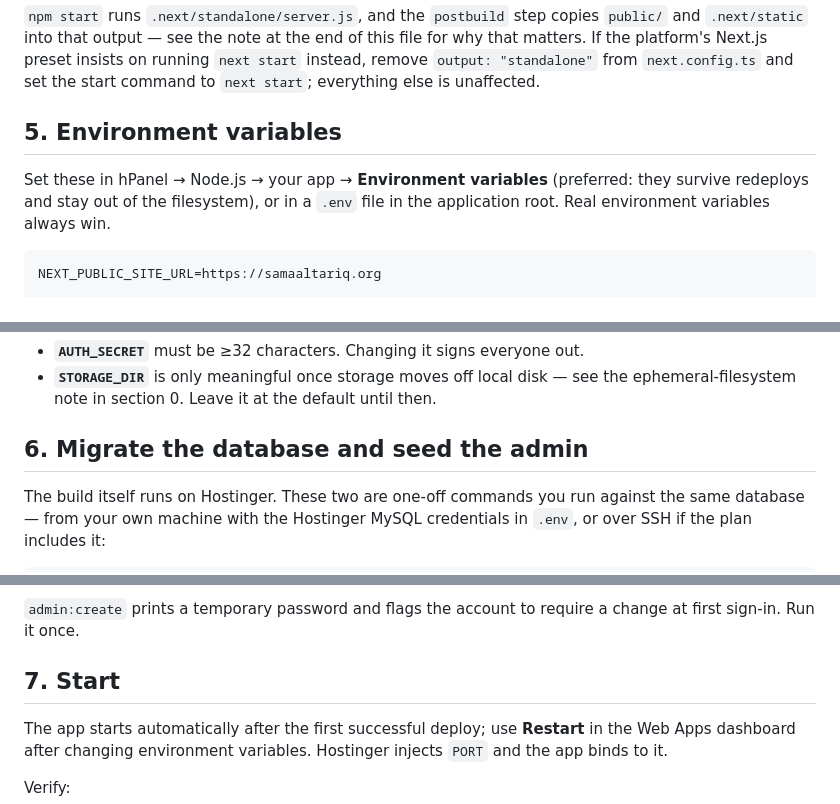
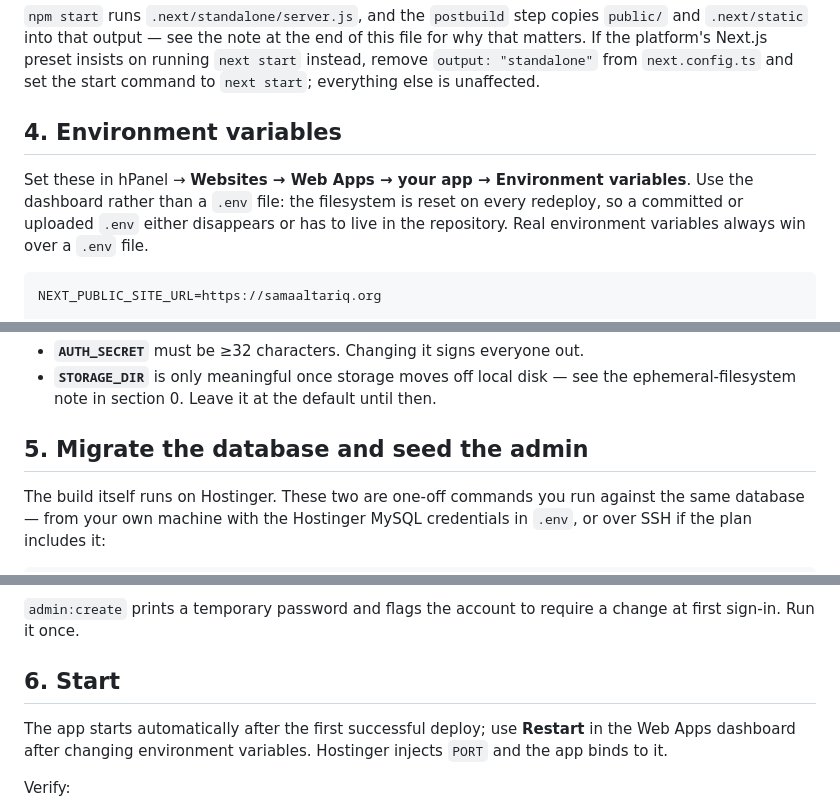
Before and after one commit to webdevdao-git/SamaAlTariq_Website, a Markdown page: DEPLOY-HOSTINGER.md, 3 parts joined by grey strips. Rendered like a GitHub page.

Commit message:
Fix section numbering and env-var location in the deploy guide

````diff
--- a/DEPLOY-HOSTINGER.md
+++ b/DEPLOY-HOSTINGER.md
@@ -91,11 +91,12 @@ file for why that matters. If the platform's Next.js preset insists on running
 `next start` instead, remove `output: "standalone"` from `next.config.ts` and
 set the start command to `next start`; everything else is unaffected.
 
-## 5. Environment variables
+## 4. Environment variables
 
-Set these in hPanel → Node.js → your app → **Environment variables** (preferred:
-they survive redeploys and stay out of the filesystem), or in a `.env` file in
-the application root. Real environment variables always win.
+Set these in hPanel → **Websites → Web Apps → your app → Environment variables**.
+Use the dashboard rather than a `.env` file: the filesystem is reset on every
+redeploy, so a committed or uploaded `.env` either disappears or has to live in
+the repository. Real environment variables always win over a `.env` file.
 
 ```
 NEXT_PUBLIC_SITE_URL=https://samaaltariq.org
@@ -125,7 +126,7 @@ Two that matter:
 - **`STORAGE_DIR`** is only meaningful once storage moves off local disk — see
   the ephemeral-filesystem note in section 0. Leave it at the default until then.
 
-## 6. Migrate the database and seed the admin
+## 5. Migrate the database and seed the admin
 
 The build itself runs on Hostinger. These two are one-off commands you run
 against the same database — from your own machine with the Hostinger MySQL
@@ -144,7 +145,7 @@ afterwards.
 `admin:create` prints a temporary password and flags the account to require a
 change at first sign-in. Run it once.
 
-## 7. Start
+## 6. Start
 
 The app starts automatically after the first successful deploy; use **Restart**
 in the Web Apps dashboard after changing environment variables. Hostinger
````
